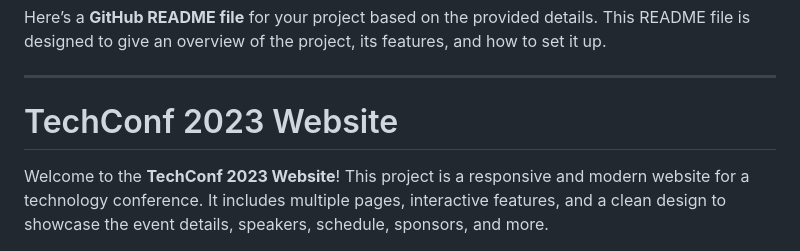
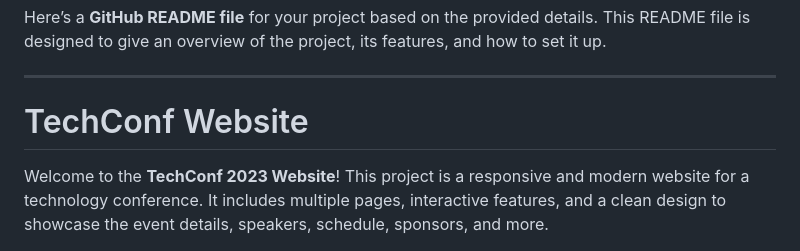
Before and after one commit to 1-DARK/TECH, a Markdown page: README.md, the part around the change. Rendered like a GitHub page.

```diff
--- a/README.md
+++ b/README.md
@@ -2,7 +2,7 @@ Here’s a **GitHub README file** for your project based on the provided details
 
 ---
 
-# TechConf 2023 Website
+# TechConf  Website
 
 Welcome to the **TechConf 2023 Website**! This project is a responsive and modern website for a technology conference. It includes multiple pages, interactive features, and a clean design to showcase the event details, speakers, schedule, sponsors, and more.
 
```
